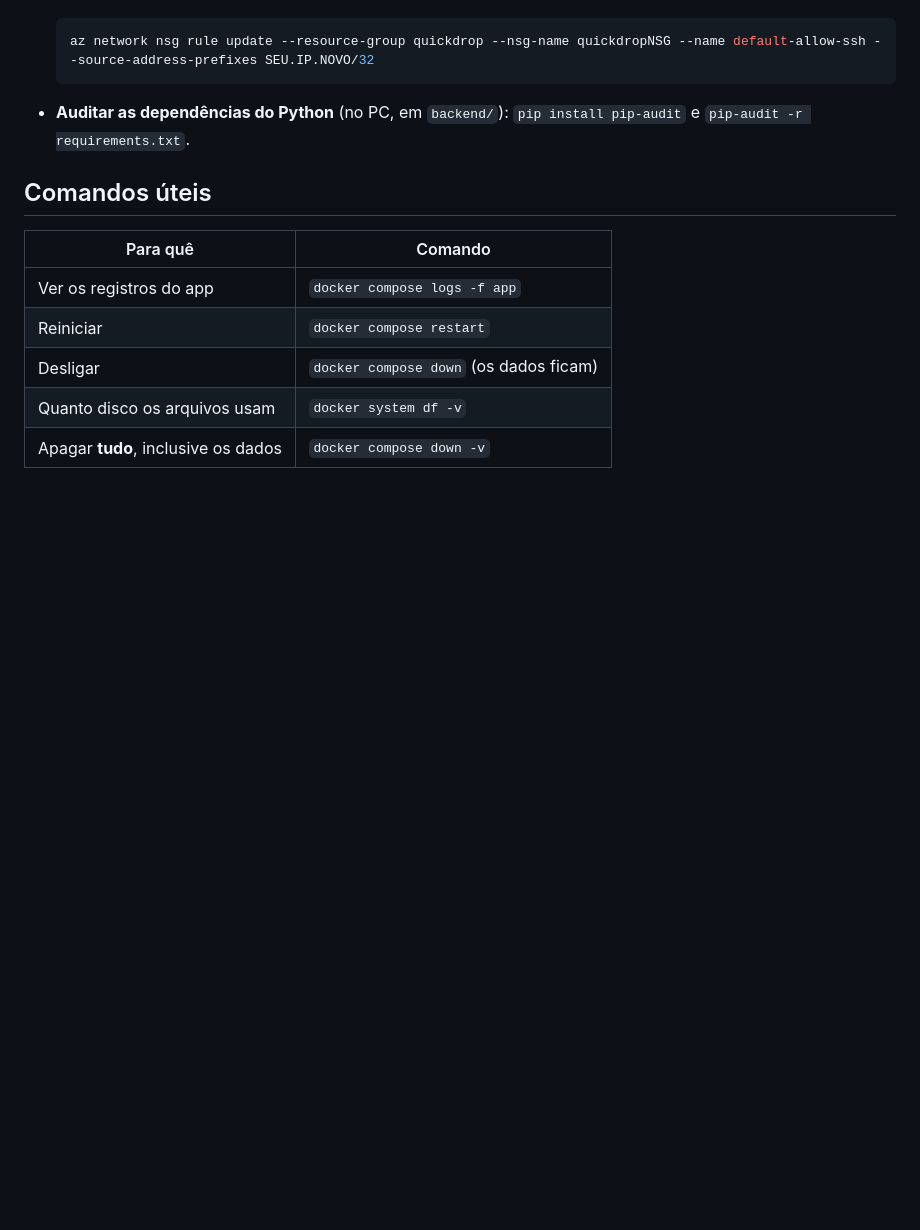
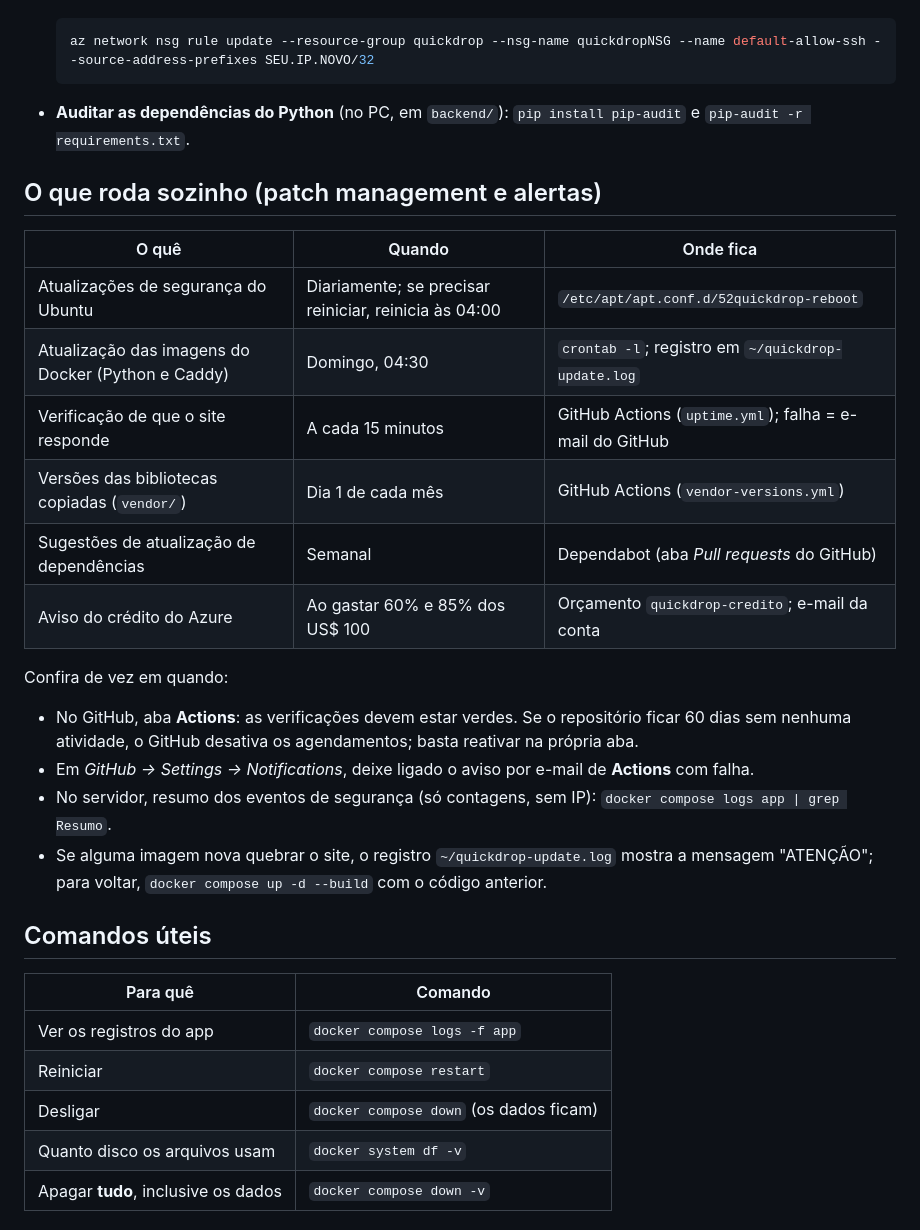
Before and after one commit to gbrielzera/QuickDrop, a Markdown page: DEPLOY.md, the part around the change. Rendered like a GitHub page; blank space fills up the shorter version.

```diff
--- a/DEPLOY.md
+++ b/DEPLOY.md
@@ -170,6 +170,24 @@ Os arquivos e o banco ficam no volume e não se perdem. As salas ativas continua
 
 - **Auditar as dependências do Python** (no PC, em `backend/`): `pip install pip-audit` e `pip-audit -r requirements.txt`.
 
+## O que roda sozinho (patch management e alertas)
+
+| O quê | Quando | Onde fica |
+|---|---|---|
+| Atualizações de segurança do Ubuntu | Diariamente; se precisar reiniciar, reinicia às 04:00 | `/etc/apt/apt.conf.d/52quickdrop-reboot` |
+| Atualização das imagens do Docker (Python e Caddy) | Domingo, 04:30 | `crontab -l`; registro em `~/quickdrop-update.log` |
+| Verificação de que o site responde | A cada 15 minutos | GitHub Actions (`uptime.yml`); falha = e-mail do GitHub |
+| Versões das bibliotecas copiadas (`vendor/`) | Dia 1 de cada mês | GitHub Actions (`vendor-versions.yml`) |
+| Sugestões de atualização de dependências | Semanal | Dependabot (aba *Pull requests* do GitHub) |
+| Aviso do crédito do Azure | Ao gastar 60% e 85% dos US$ 100 | Orçamento `quickdrop-credito`; e-mail da conta |
+
+Confira de vez em quando:
+
+- No GitHub, aba **Actions**: as verificações devem estar verdes. Se o repositório ficar 60 dias sem nenhuma atividade, o GitHub desativa os agendamentos; basta reativar na própria aba.
+- Em *GitHub → Settings → Notifications*, deixe ligado o aviso por e-mail de **Actions** com falha.
+- No servidor, resumo dos eventos de segurança (só contagens, sem IP): `docker compose logs app | grep Resumo`.
+- Se alguma imagem nova quebrar o site, o registro `~/quickdrop-update.log` mostra a mensagem "ATENÇÃO"; para voltar, `docker compose up -d --build` com o código anterior.
+
 ## Comandos úteis
 
 | Para quê | Comando |
```
Also changed, not shown: PLANEJAMENTO.md (+9 -0 lines).
